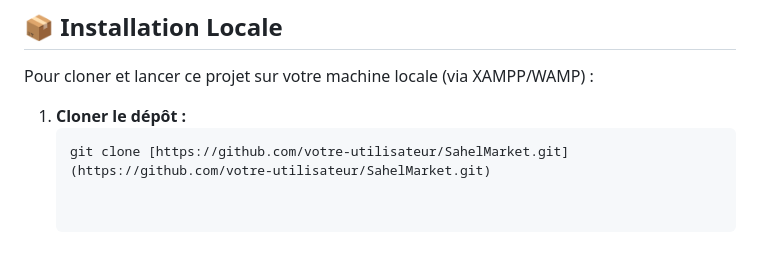
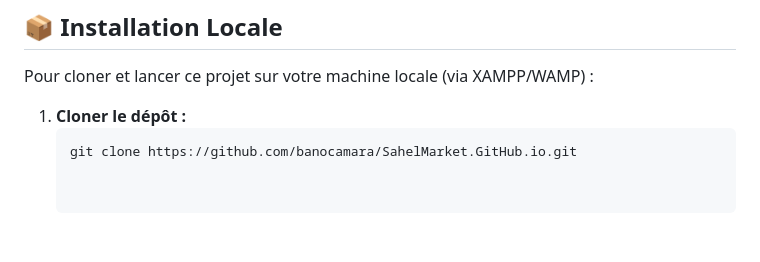
Before and after one commit to banocamara/SahelMarket.GitHub.io, a Markdown page: README.md, the part around the change. Drawn GitHub-style.

Commit message:
Update repository URL in README

````diff
--- a/README.md
+++ b/README.md
@@ -49,4 +49,4 @@ Pour cloner et lancer ce projet sur votre machine locale (via XAMPP/WAMP) :
 
 1. **Cloner le dépôt :**
    ```bash
-   git clone [https://github.com/votre-utilisateur/SahelMarket.git](https://github.com/votre-utilisateur/SahelMarket.git)
+   git clone https://github.com/banocamara/SahelMarket.GitHub.io.git
````
